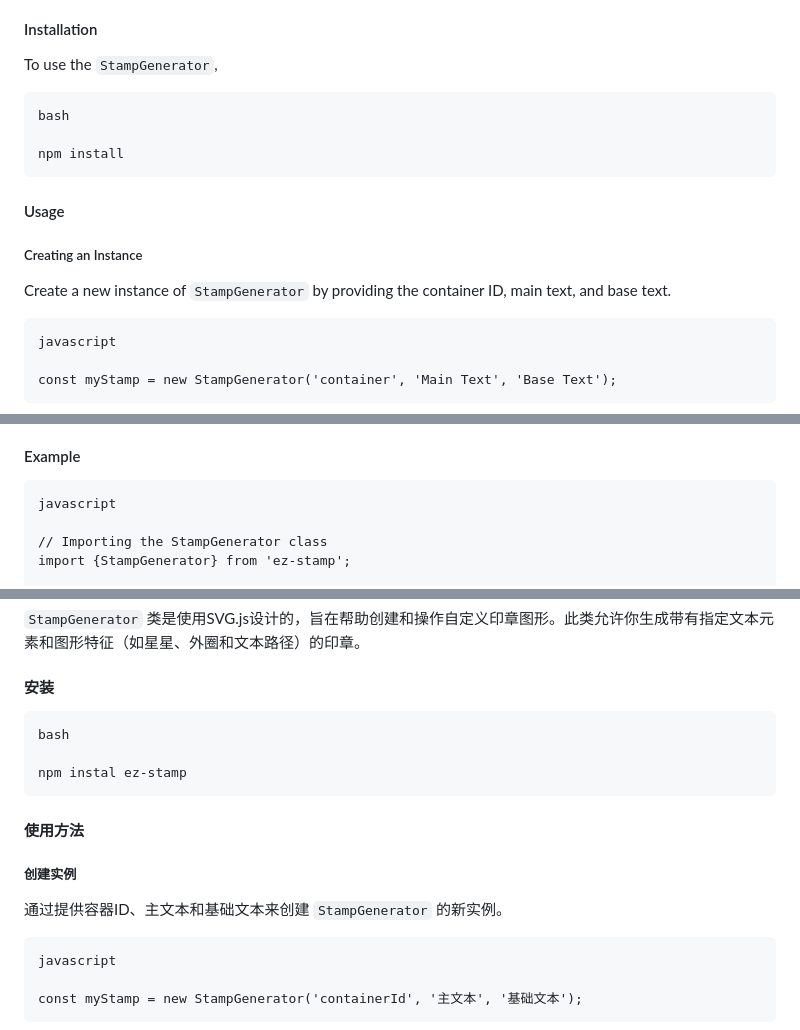
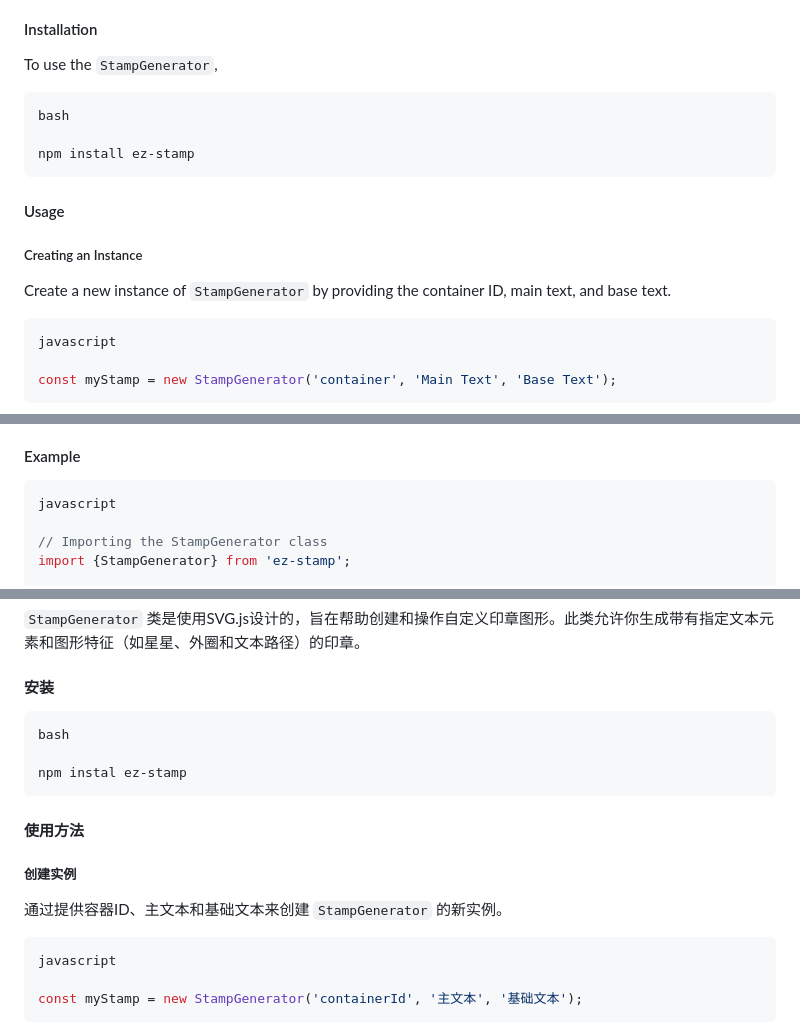
Before and after one commit to li814222685/ez-stamp, a Markdown page: README.md, 3 parts joined by grey strips. Drawn GitHub-style.

Commit message:
update md

````diff
--- a/README.md
+++ b/README.md
@@ -24,10 +24,10 @@ The `StampGenerator` class is designed to facilitate the creation and manipulati
 
 To use the `StampGenerator`,
 
-```
+```bash
 bash
 
-npm install
+npm install ez-stamp
 ```
 
 #### Usage
@@ -36,7 +36,7 @@ npm install
 
 Create a new instance of `StampGenerator` by providing the container ID, main text, and base text.
 
-```
+```js
 javascript
 
 const myStamp = new StampGenerator('container', 'Main Text', 'Base Text');
@@ -63,7 +63,7 @@ const myStamp = new StampGenerator('container', 'Main Text', 'Base Text');
 
 #### Example
 
-```
+```js
 javascript
 
 // Importing the StampGenerator class
@@ -97,7 +97,7 @@ This documentation provides a comprehensive guide on how to utilize the `StampGe
 
 
 
-```
+```bash
 bash
 
 npm instal ez-stamp
@@ -109,7 +109,7 @@ npm instal ez-stamp
 
 通过提供容器ID、主文本和基础文本来创建 `StampGenerator` 的新实例。
 
-```
+```js
 javascript
 
 const myStamp = new StampGenerator('containerId', '主文本', '基础文本');
````
